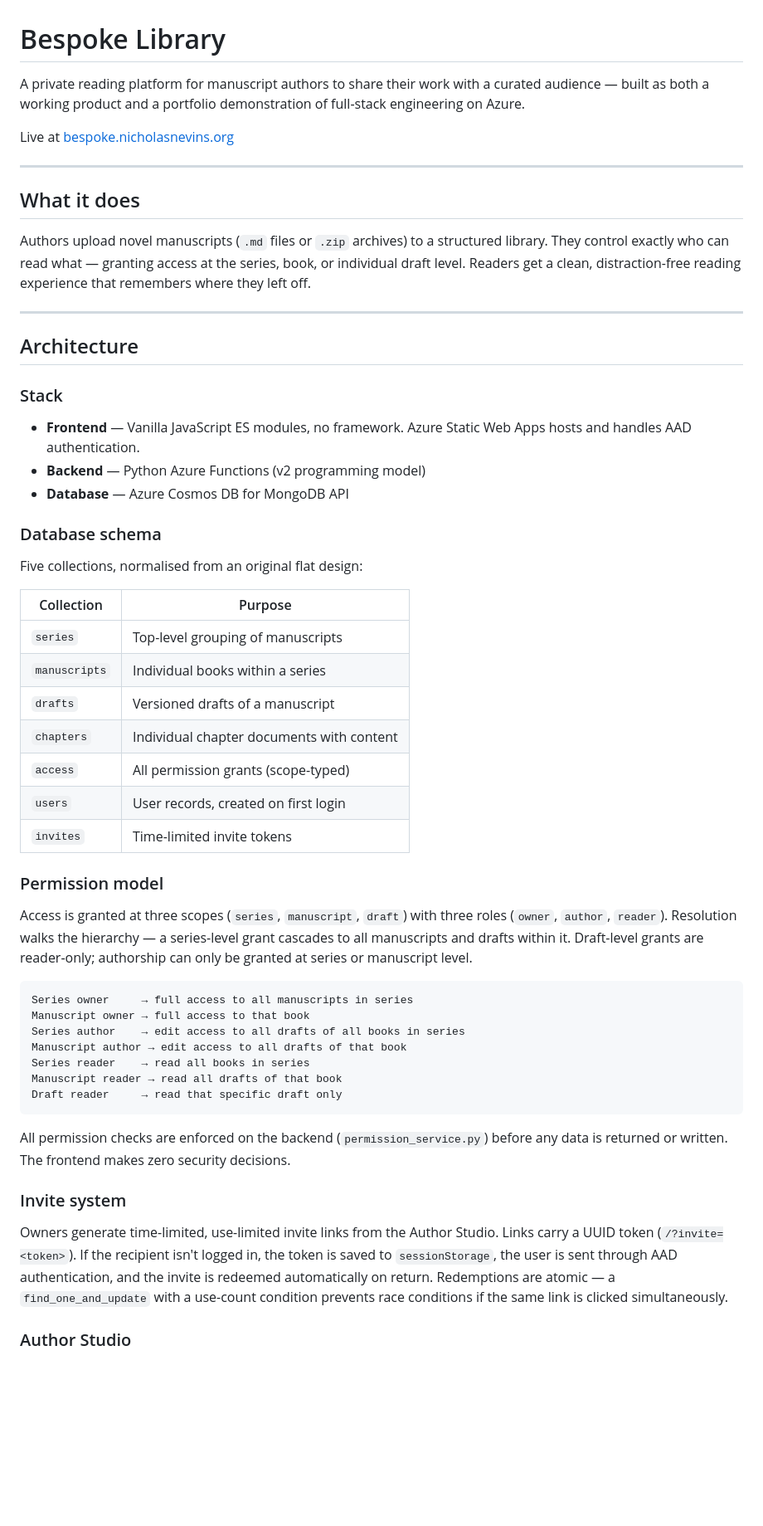
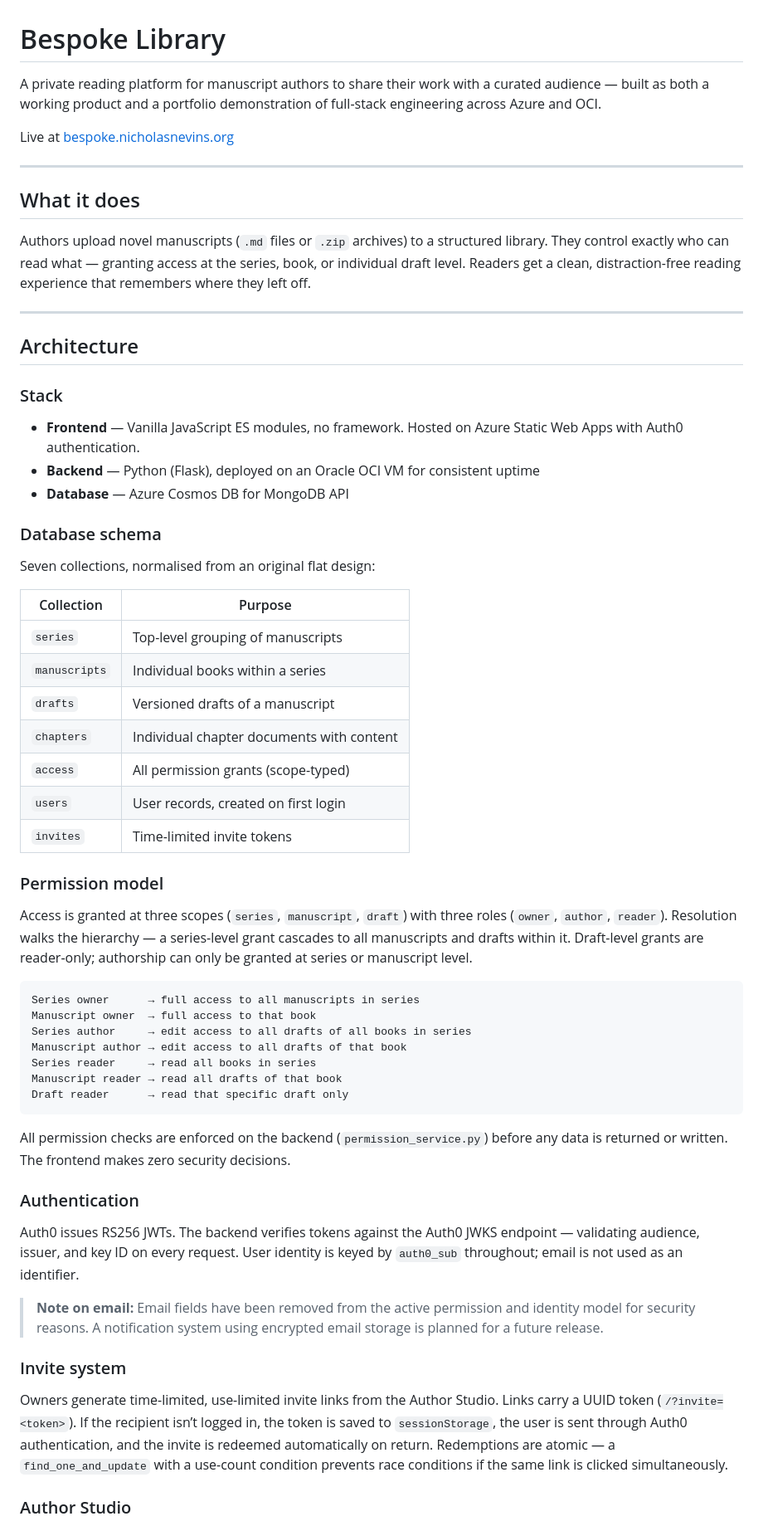
Before and after one commit to NevinsN/Bespoke_Library, a Markdown page: README.md, the part around one of its changes. Shown at 83% size. GitHub-like rendering; blank space fills up the shorter version.

````diff
--- a/README.md
+++ b/README.md
@@ -1,58 +1,64 @@
 # Bespoke Library
 
-A private reading platform for manuscript authors to share their work with a curated audience — built as both a working product and a portfolio demonstration of full-stack engineering on Azure.
+A private reading platform for manuscript authors to share their work with a curated audience — built as both a working product and a portfolio demonstration of full-stack engineering across Azure and OCI.
 
 Live at [bespoke.nicholasnevins.org](https://bespoke.nicholasnevins.org)
 
----
+-----
 
 ## What it does
 
 Authors upload novel manuscripts (`.md` files or `.zip` archives) to a structured library. They control exactly who can read what — granting access at the series, book, or individual draft level. Readers get a clean, distraction-free reading experience that remembers where they left off.
 
----
+-----
 
 ## Architecture
 
 ### Stack
 
-- **Frontend** — Vanilla JavaScript ES modules, no framework. Azure Static Web Apps hosts and handles AAD authentication.
-- **Backend** — Python Azure Functions (v2 programming model)
+- **Frontend** — Vanilla JavaScript ES modules, no framework. Hosted on Azure Static Web Apps with Auth0 authentication.
+- **Backend** — Python (Flask), deployed on an Oracle OCI VM for consistent uptime
 - **Database** — Azure Cosmos DB for MongoDB API
 
 ### Database schema
 
-Five collections, normalised from an original flat design:
+Seven collections, normalised from an original flat design:
 
-| Collection | Purpose |
-|---|---|
-| `series` | Top-level grouping of manuscripts |
-| `manuscripts` | Individual books within a series |
-| `drafts` | Versioned drafts of a manuscript |
-| `chapters` | Individual chapter documents with content |
-| `access` | All permission grants (scope-typed) |
-| `users` | User records, created on first login |
-| `invites` | Time-limited invite tokens |
+|Collection   |Purpose                                  |
+|-------------|-----------------------------------------|
+|`series`     |Top-level grouping of manuscripts        |
+|`manuscripts`|Individual books within a series         |
+|`drafts`     |Versioned drafts of a manuscript         |
+|`chapters`   |Individual chapter documents with content|
+|`access`     |All permission grants (scope-typed)      |
+|`users`      |User records, created on first login     |
+|`invites`    |Time-limited invite tokens               |
 
 ### Permission model
 
 Access is granted at three scopes (`series`, `manuscript`, `draft`) with three roles (`owner`, `author`, `reader`). Resolution walks the hierarchy — a series-level grant cascades to all manuscripts and drafts within it. Draft-level grants are reader-only; authorship can only be granted at series or manuscript level.
 
 ```
-Series owner     → full access to all manuscripts in series
-Manuscript owner → full access to that book
-Series author    → edit access to all drafts of all books in series
+Series owner      → full access to all manuscripts in series
+Manuscript owner  → full access to that book
+Series author     → edit access to all drafts of all books in series
 Manuscript author → edit access to all drafts of that book
-Series reader    → read all books in series
+Series reader     → read all books in series
 Manuscript reader → read all drafts of that book
-Draft reader     → read that specific draft only
+Draft reader      → read that specific draft only
 ```
 
 All permission checks are enforced on the backend (`permission_service.py`) before any data is returned or written. The frontend makes zero security decisions.
 
+### Authentication
+
+Auth0 issues RS256 JWTs. The backend verifies tokens against the Auth0 JWKS endpoint — validating audience, issuer, and key ID on every request. User identity is keyed by `auth0_sub` throughout; email is not used as an identifier.
+
+> **Note on email:** Email fields have been removed from the active permission and identity model for security reasons. A notification system using encrypted email storage is planned for a future release.
+
 ### Invite system
 
-Owners generate time-limited, use-limited invite links from the Author Studio. Links carry a UUID token (`/?invite=<token>`). If the recipient isn't logged in, the token is saved to `sessionStorage`, the user is sent through AAD authentication, and the invite is redeemed automatically on return. Redemptions are atomic — a `find_one_and_update` with a use-count condition prevents race conditions if the same link is clicked simultaneously.
+Owners generate time-limited, use-limited invite links from the Author Studio. Links carry a UUID token (`/?invite=<token>`). If the recipient isn’t logged in, the token is saved to `sessionStorage`, the user is sent through Auth0 authentication, and the invite is redeemed automatically on return. Redemptions are atomic — a `find_one_and_update` with a use-count condition prevents race conditions if the same link is clicked simultaneously.
 
 ### Author Studio
 
````
Also changed, not shown: other parts of README.md (+32 -25 lines).
